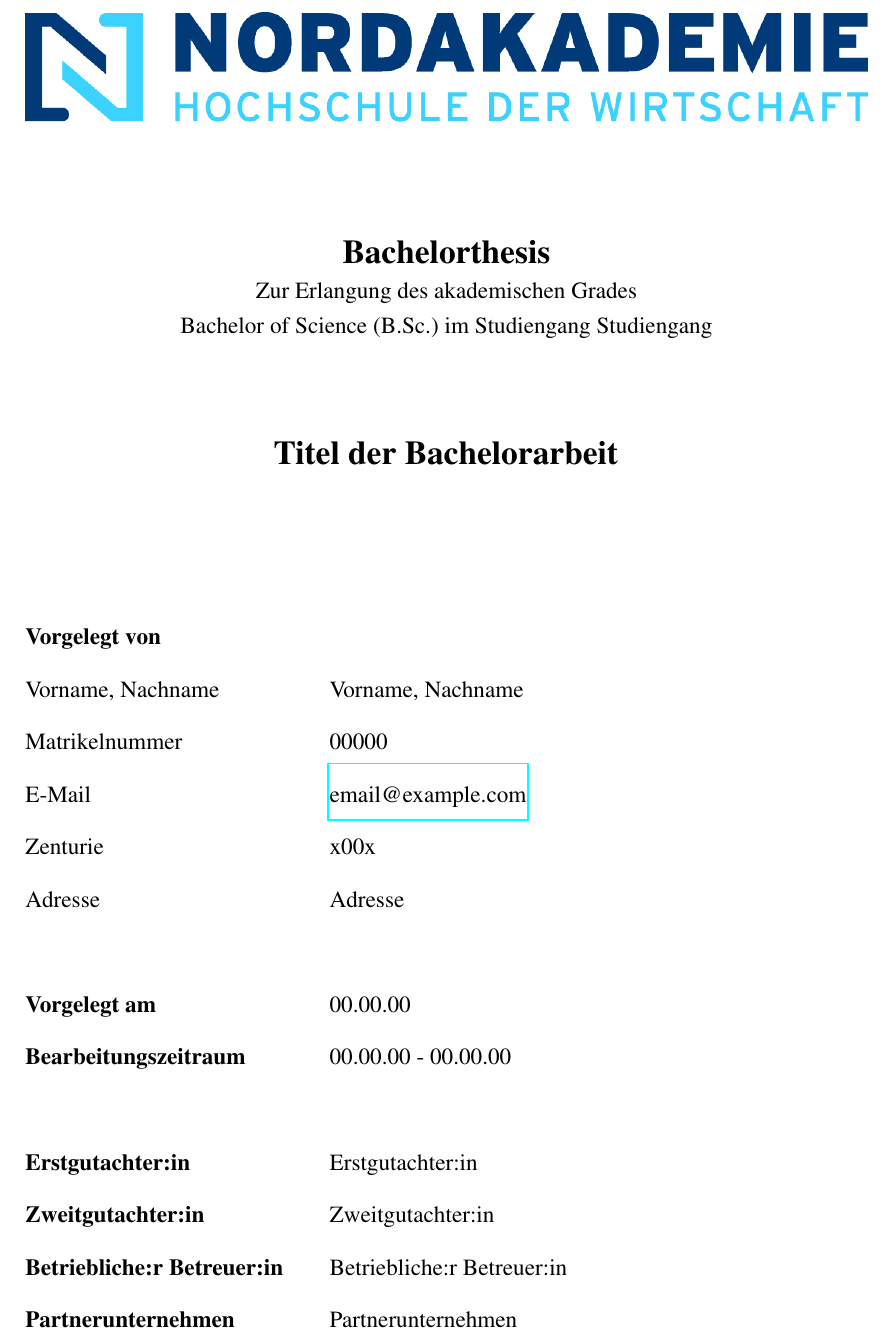
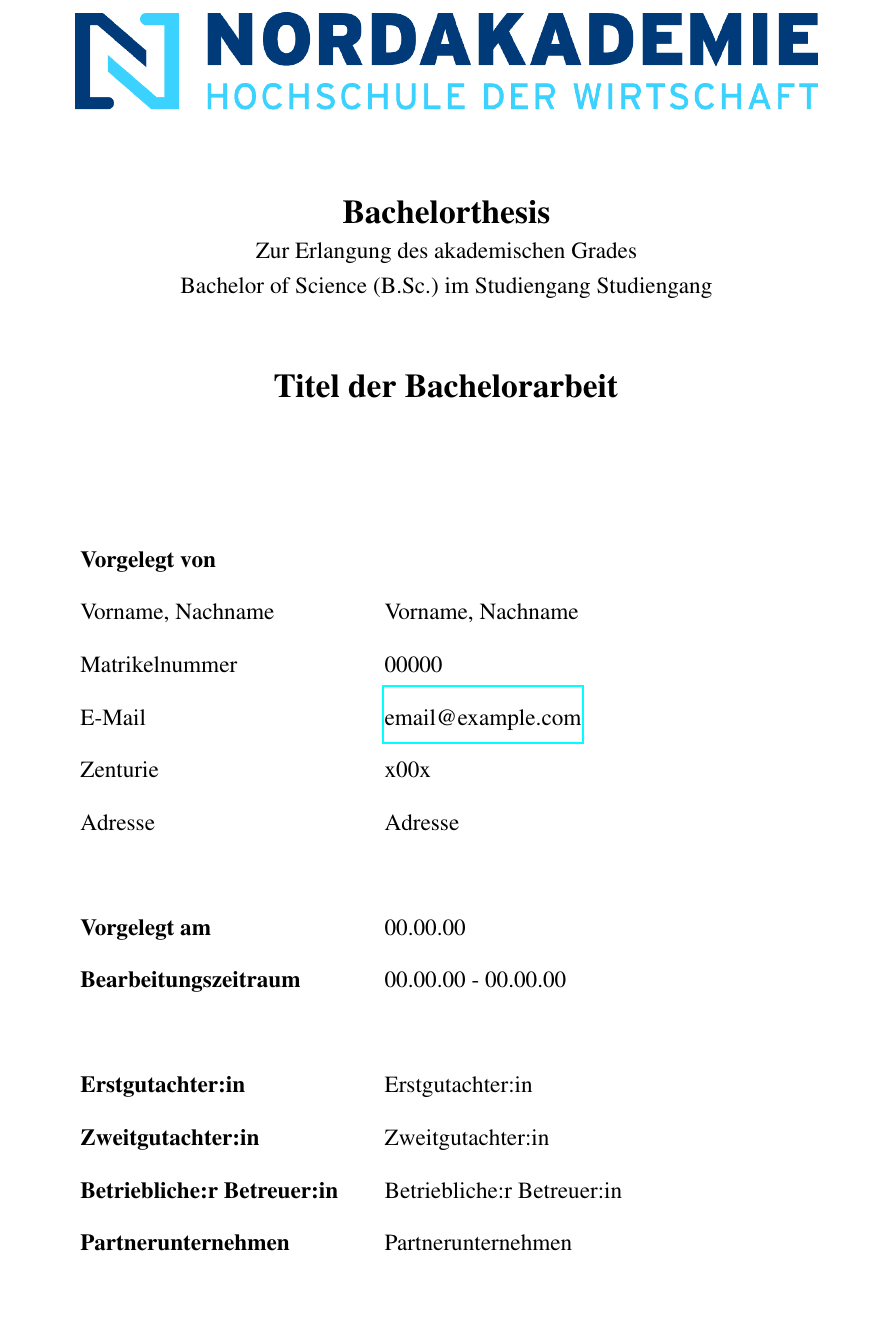
Before and after one commit to jens-muenker/NAK-Bachelorarbeit-Template, a LaTeX document (bachelorarbeit.tex, which reads common/nak.cls, common/titelseite.tex): part of page 1 of 12, cut so that both start at the same text, the shorter picture padded with empty space. Compiled offline with pdfLaTeX.

Commit message:
CHG: Formalia

```diff
--- a/common/nak.cls
+++ b/common/nak.cls
@@ -26,7 +26,7 @@
 \RequirePackage{setspace}
 \setstretch{1.25} %Zeilenabstrand 1.25
 
-\RequirePackage[margin=2cm, includefoot, heightrounded]{geometry} % Seitenrand 2cm
+\RequirePackage[margin=3cm, includefoot, heightrounded]{geometry} % Seitenrand 2cm
 \RequirePackage{microtype}
 
 \RequirePackage[table]{xcolor} % Farben in Tabellen
--- a/common/titelseite.tex
+++ b/common/titelseite.tex
@@ -1,10 +1,11 @@
 \begin{titlepage}
 
     \begin{figure}[t]
+        \vspace{-0.5cm}
         \begin{center}
             \includegraphics[width=0.9\textwidth]{images/Nordakademie_Logo.png}
         \end{center}
-        \vspace{1cm}
+        \vspace{0.5cm}
     \end{figure}
 
     \begin{center}
@@ -15,7 +16,7 @@
                 \normalsize
                 \ \\Zur Erlangung des akademischen Grades\ \\Bachelor of Science (B.Sc.) im Studiengang \studiengang
 
-                \vspace{1.5cm}
+                \vspace{1cm}
 
                 \setstretch{1.75}
                 \Large
```
Also changed, not shown: bachelorarbeit.pdf.
